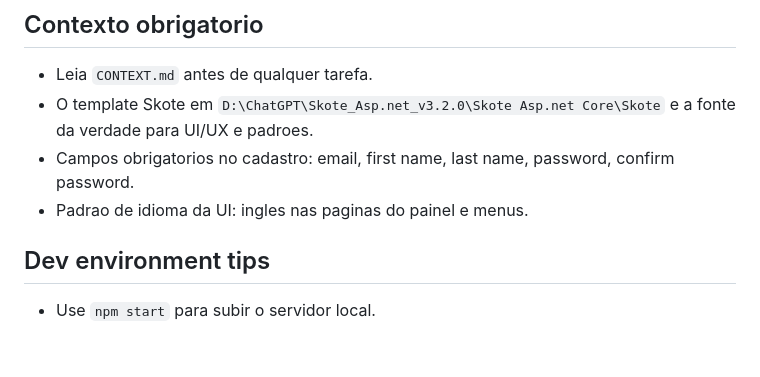
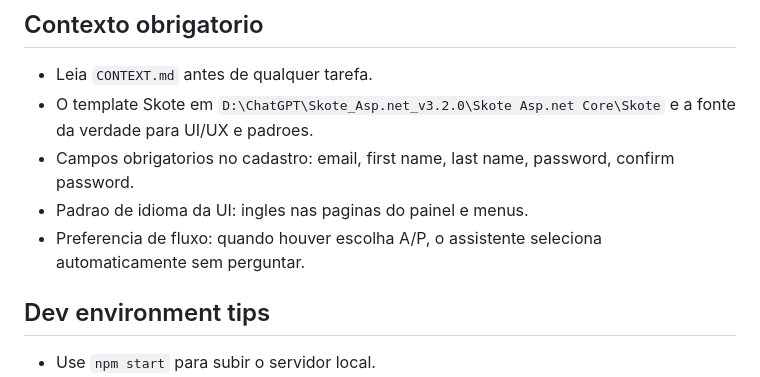
Before and after one commit to brunopintobrum/kovoy_app, a Markdown page: AGENTS.md, the part around the change. Drawn GitHub-style; blank space fills up the shorter version.

Commit message:
Registra preferencia A/P no contexto

```diff
--- a/AGENTS.md
+++ b/AGENTS.md
@@ -5,6 +5,7 @@
 - O template Skote em `D:\ChatGPT\Skote_Asp.net_v3.2.0\Skote Asp.net Core\Skote` e a fonte da verdade para UI/UX e padroes.
 - Campos obrigatorios no cadastro: email, first name, last name, password, confirm password.
 - Padrao de idioma da UI: ingles nas paginas do painel e menus.
+- Preferencia de fluxo: quando houver escolha A/P, o assistente seleciona automaticamente sem perguntar.
 
 ## Dev environment tips
 - Use `npm start` para subir o servidor local.
```
Also changed, not shown: CONTEXT.md (+1 -0 lines).
